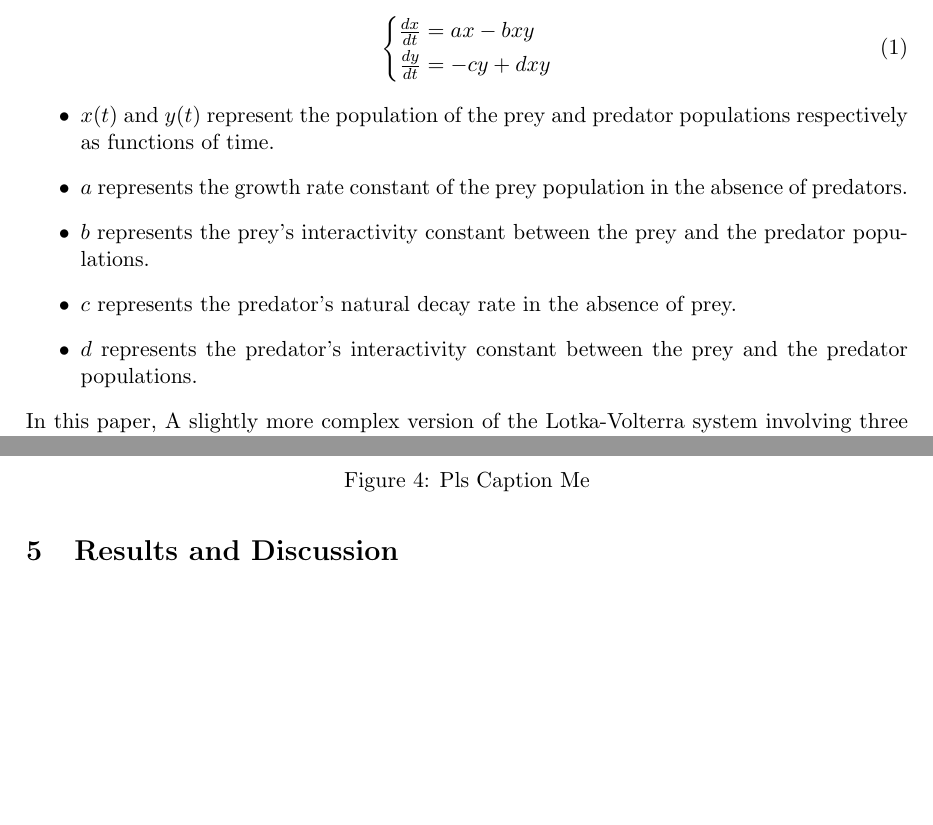
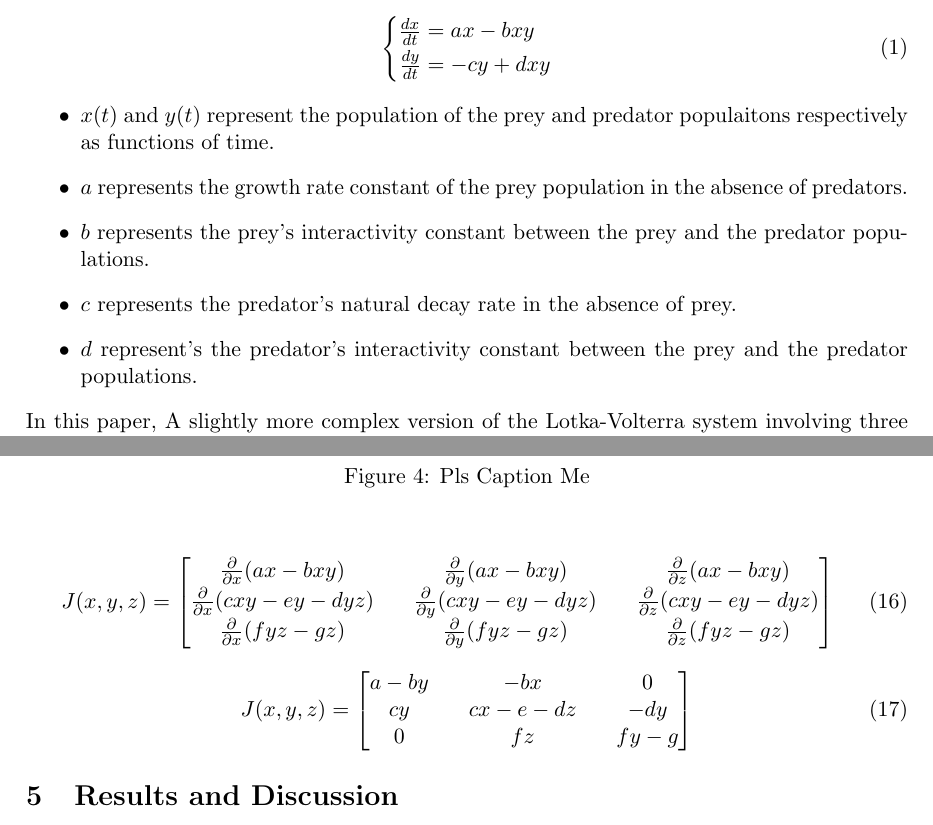
Before and after one commit to SaranshPK/AMATH383Paper, a LaTeX document (Term Paper.tex): two parts of pages 1 and 7 of 8, joined at a grey line, cut so that both start at the same text, the shorter picture padded with empty space. Compiled offline with pdfLaTeX.

Commit message:
Thursday Latest

```diff
--- a/Term Paper.tex
+++ b/Term Paper.tex
@@ -51,7 +51,7 @@
 \date{June, 7th 2019}
 
 \fancyhf{}
-\fancyhead[LE,RO]{Saransh Kacharia, Abishek Hariharan, Alex Chkodrov}
+\fancyhead[LE,RO]{Alex Chkodrov, Saransh Kacharia}
 \fancyhead[RE,LO]{Paper Title}
 
 \begin{document}
@@ -69,11 +69,11 @@
 	}
 	\end{equation}
 	\begin{itemize}
-		\item $x(t)$ and $y(t)$ represent the population of the prey and predator populations respectively as functions of time.
+		\item $x(t)$ and $y(t)$ represent the population of the prey and predator populaitons respectively as functions of time.
 		\item $a$ represents the growth rate constant of the prey population in the absence of predators.
 		\item $b$ represents the prey's interactivity constant between the prey and the predator populations.
 		\item $c$ represents the predator's natural decay rate in the absence of prey.
-		\item $d$ represents the predator's interactivity constant between the prey and the predator populations.
+		\item $d$ represent's the predator's interactivity constant between the prey and the predator populations.
 	\end{itemize}
 
 
@@ -255,6 +255,25 @@
 	\end{figure}
 
 
+	%3d Jacobian
+	\begin{equation}
+	J(x,y,z) =
+	\begin{bmatrix}
+	\frac{\partial}{\partial x}(ax - bxy) && \frac{\partial}{\partial y}(ax - bxy) && \frac{\partial}{\partial z}(ax - bxy) \\
+	\frac{\partial}{\partial x}(cxy - ey - dyz) && \frac{\partial}{\partial y}(cxy - ey - dyz) && \frac{\partial}{\partial z}(cxy - ey - dyz) \\
+	\frac{\partial}{\partial x}(fyz - gz) && \frac{\partial}{\partial y}(fyz - gz) && \frac{\partial}{\partial z}(fyz - gz)
+	\end{bmatrix}
+	\end{equation}
+
+	\begin{equation}
+	J(x,y,z) =
+	\begin{bmatrix}
+	a - by && - bx && 0 \\
+	cy && cx - e - dz && -dy \\
+	0 && fz && fy - g
+	\end{bmatrix}
+	\end{equation}
+
 	\section{Results and Discussion}
 
 	\section{Improvement}
```
Also changed, not shown: Term Paper.pdf, XY.pdf, XYZ.pdf, XZ.pdf, YZ.pdf, Term Paper.tex (4 more changed lines), 1 other file.
